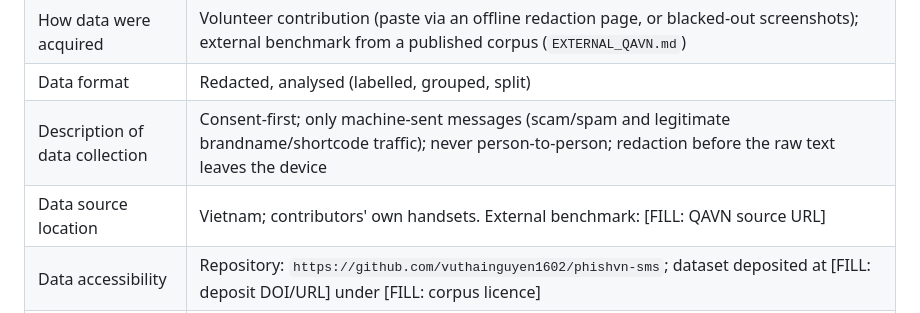
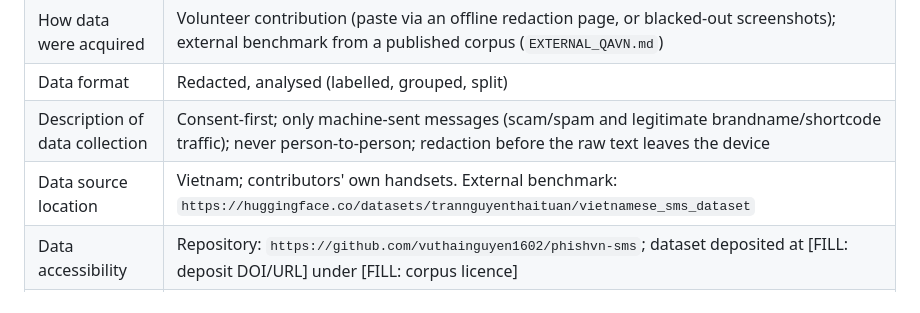
Before and after one commit to vuthainguyen1602/phishvn-sms, a Markdown page: docs/DATA_ARTICLE_outline.md, the part around the change. GitHub-like rendering.

```diff
--- a/docs/DATA_ARTICLE_outline.md
+++ b/docs/DATA_ARTICLE_outline.md
@@ -33,7 +33,7 @@ not a sample of Vietnamese smishing. Close with the number of messages and the l
 | How data were acquired | Volunteer contribution (paste via an offline redaction page, or blacked-out screenshots); external benchmark from a published corpus (`EXTERNAL_QAVN.md`) |
 | Data format | Redacted, analysed (labelled, grouped, split) |
 | Description of data collection | Consent-first; only machine-sent messages (scam/spam and legitimate brandname/shortcode traffic); never person-to-person; redaction before the raw text leaves the device |
-| Data source location | Vietnam; contributors' own handsets. External benchmark: [FILL: QAVN source URL] |
+| Data source location | Vietnam; contributors' own handsets. External benchmark: `https://huggingface.co/datasets/trannguyenthaituan/vietnamese_sms_dataset` |
 | Data accessibility | Repository: `https://github.com/vuthainguyen1602/phishvn-sms`; dataset deposited at [FILL: deposit DOI/URL] under [FILL: corpus licence] |
 | Related research article | [FILL: none / the analysis paper if any] |
 
```
Also changed, not shown: docs/EXTERNAL_QAVN.md (+2 -1 lines).
